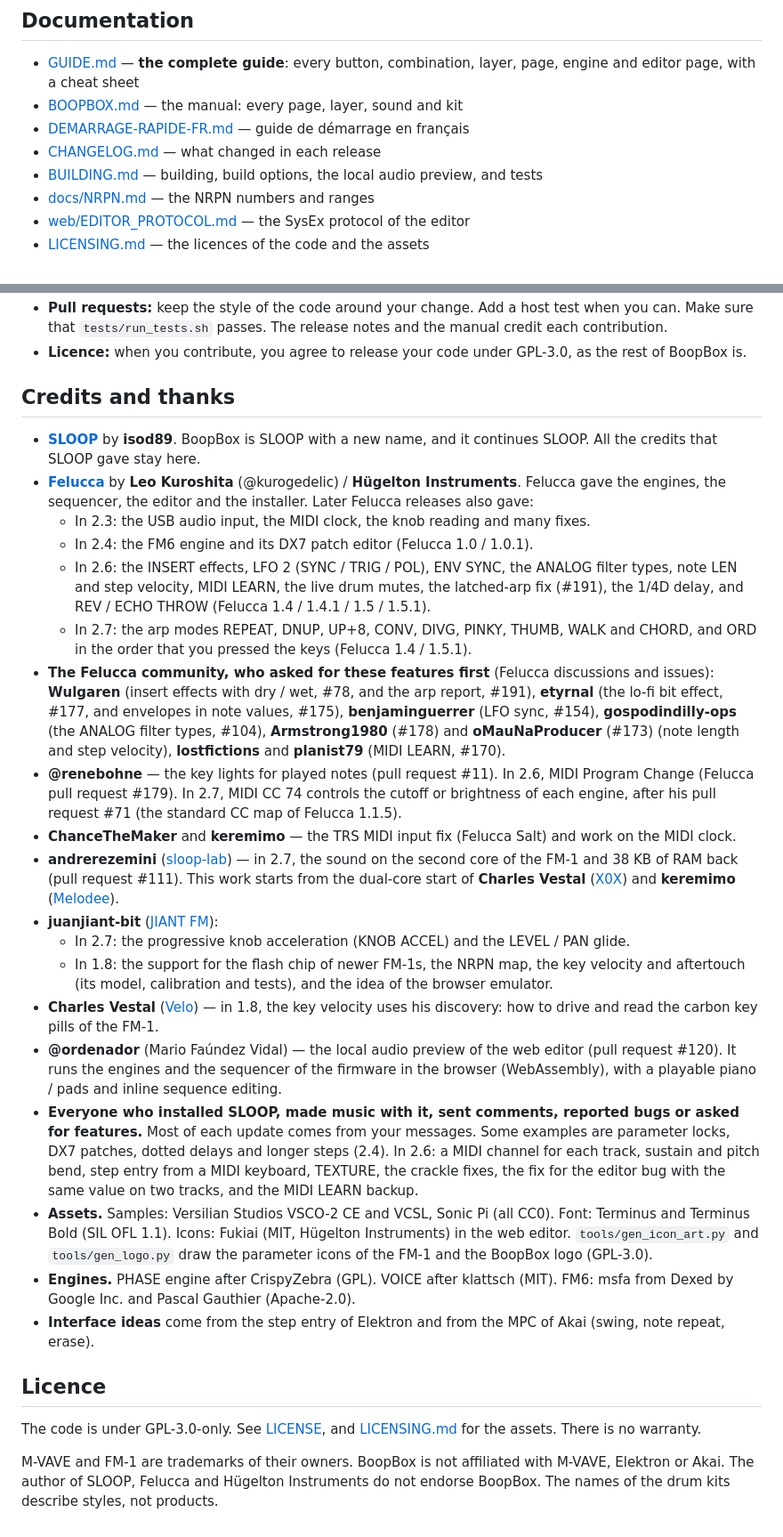
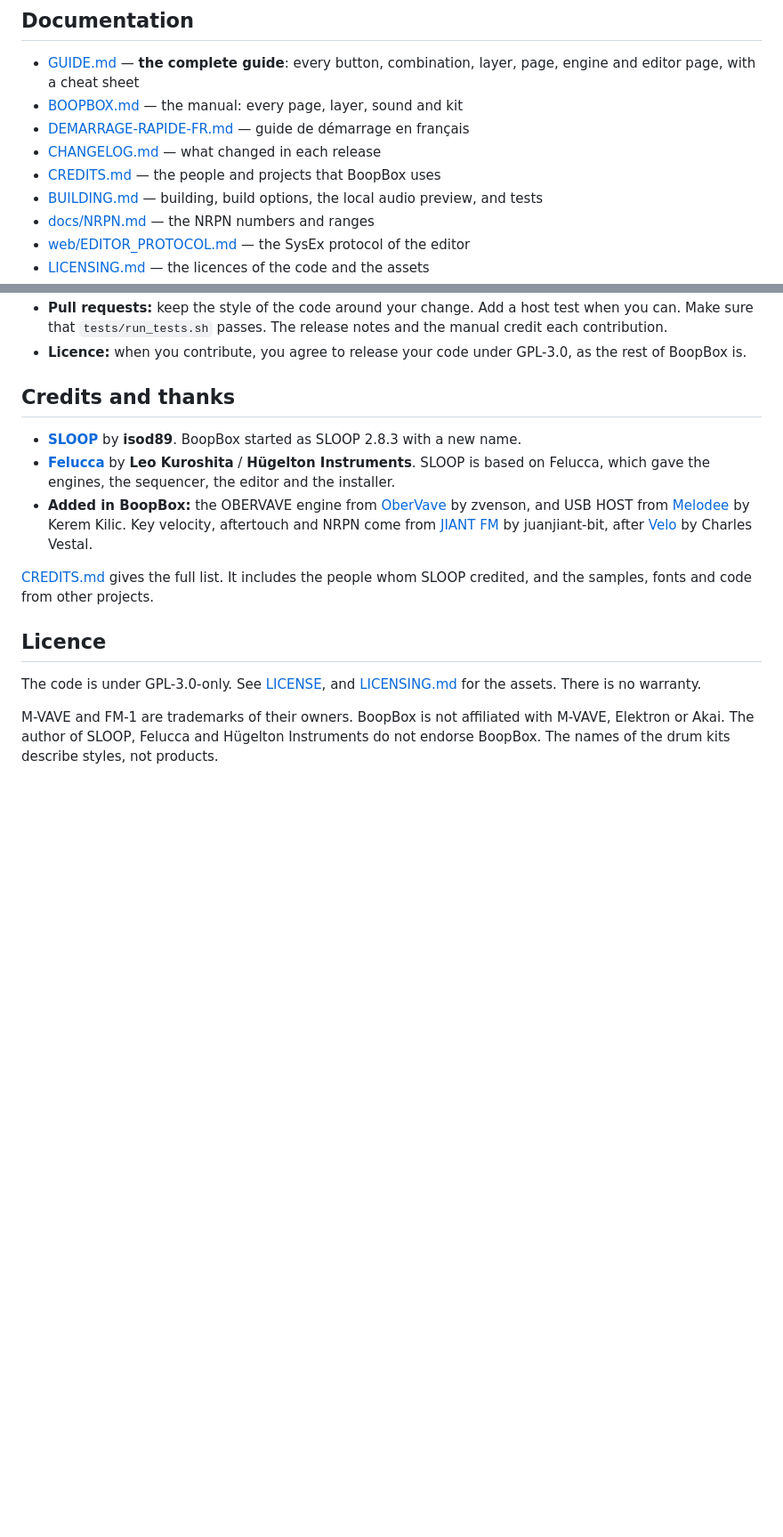
Before and after one commit to Josh-McFarlin/boopbox, a Markdown page: README.md, 2 parts joined by grey strips. Shown at 89% size. GitHub-like rendering; blank space fills up the shorter version.

```diff
--- a/README.md
+++ b/README.md
@@ -176,6 +176,7 @@ For more problems and solutions, read [Guide §25](GUIDE.md#25-backup-rescue-goi
 - [BOOPBOX.md](BOOPBOX.md) — the manual: every page, layer, sound and kit
 - [DEMARRAGE-RAPIDE-FR.md](DEMARRAGE-RAPIDE-FR.md) — guide de démarrage en français
 - [CHANGELOG.md](CHANGELOG.md) — what changed in each release
+- [CREDITS.md](CREDITS.md) — the people and projects that BoopBox uses
 - [BUILDING.md](BUILDING.md) — building, build options, the local audio preview, and tests
 - [docs/NRPN.md](docs/NRPN.md) — the NRPN numbers and ranges
 - [web/EDITOR_PROTOCOL.md](web/EDITOR_PROTOCOL.md) — the SysEx protocol of the editor
@@ -202,25 +203,11 @@ Both commands build the firmware and serve the installer and the editor on `http
 
 ## Credits and thanks
 
-- **[SLOOP](https://github.com/isod89/sloop-fm1)** by **isod89**. BoopBox is SLOOP with a new name, and it continues SLOOP. All the credits that SLOOP gave stay here.
-- **[Felucca](https://github.com/hugelton/Felucca)** by **Leo Kuroshita** (@kurogedelic) / **Hügelton Instruments**. Felucca gave the engines, the sequencer, the editor and the installer. Later Felucca releases also gave:
-  - In 2.3: the USB audio input, the MIDI clock, the knob reading and many fixes.
-  - In 2.4: the FM6 engine and its DX7 patch editor (Felucca 1.0 / 1.0.1).
-  - In 2.6: the INSERT effects, LFO 2 (SYNC / TRIG / POL), ENV SYNC, the ANALOG filter types, note LEN and step velocity, MIDI LEARN, the live drum mutes, the latched-arp fix (#191), the 1/4D delay, and REV / ECHO THROW (Felucca 1.4 / 1.4.1 / 1.5 / 1.5.1).
-  - In 2.7: the arp modes REPEAT, DNUP, UP+8, CONV, DIVG, PINKY, THUMB, WALK and CHORD, and ORD in the order that you pressed the keys (Felucca 1.4 / 1.5.1).
-- **The Felucca community, who asked for these features first** (Felucca discussions and issues): **Wulgaren** (insert effects with dry / wet, #78, and the arp report, #191), **etyrnal** (the lo-fi bit effect, #177, and envelopes in note values, #175), **benjaminguerrer** (LFO sync, #154), **gospodindilly-ops** (the ANALOG filter types, #104), **Armstrong1980** (#178) and **oMauNaProducer** (#173) (note length and step velocity), **lostfictions** and **planist79** (MIDI LEARN, #170).
-- **@renebohne** — the key lights for played notes (pull request #11). In 2.6, MIDI Program Change (Felucca pull request #179). In 2.7, MIDI CC 74 controls the cutoff or brightness of each engine, after his pull request #71 (the standard CC map of Felucca 1.1.5).
-- **ChanceTheMaker** and **keremimo** — the TRS MIDI input fix (Felucca Salt) and work on the MIDI clock.
-- **andrerezemini** ([sloop-lab](https://github.com/andrerezemini/sloop-lab)) — in 2.7, the sound on the second core of the FM-1 and 38 KB of RAM back (pull request #111). This work starts from the dual-core start of **Charles Vestal** ([X0X](https://github.com/charlesvestal/fm1-x0x)) and **keremimo** ([Melodee](https://github.com/keremimo/melodee)).
-- **juanjiant-bit** ([JIANT FM](https://github.com/juanjiant-bit/JIANT)):
-  - In 2.7: the progressive knob acceleration (KNOB ACCEL) and the LEVEL / PAN glide.
-  - In 1.8: the support for the flash chip of newer FM-1s, the NRPN map, the key velocity and aftertouch (its model, calibration and tests), and the idea of the browser emulator.
-- **Charles Vestal** ([Velo](https://github.com/charlesvestal/fm1-velocity)) — in 1.8, the key velocity uses his discovery: how to drive and read the carbon key pills of the FM-1.
-- **@ordenador** (Mario Faúndez Vidal) — the local audio preview of the web editor (pull request #120). It runs the engines and the sequencer of the firmware in the browser (WebAssembly), with a playable piano / pads and inline sequence editing.
-- **Everyone who installed SLOOP, made music with it, sent comments, reported bugs or asked for features.** Most of each update comes from your messages. Some examples are parameter locks, DX7 patches, dotted delays and longer steps (2.4). In 2.6: a MIDI channel for each track, sustain and pitch bend, step entry from a MIDI keyboard, TEXTURE, the crackle fixes, the fix for the editor bug with the same value on two tracks, and the MIDI LEARN backup.
-- **Assets.** Samples: Versilian Studios VSCO-2 CE and VCSL, Sonic Pi (all CC0). Font: Terminus and Terminus Bold (SIL OFL 1.1). Icons: Fukiai (MIT, Hügelton Instruments) in the web editor. `tools/gen_icon_art.py` and `tools/gen_logo.py` draw the parameter icons of the FM-1 and the BoopBox logo (GPL-3.0).
-- **Engines.** PHASE engine after CrispyZebra (GPL). VOICE after klattsch (MIT). FM6: msfa from Dexed by Google Inc. and Pascal Gauthier (Apache-2.0).
-- **Interface ideas** come from the step entry of Elektron and from the MPC of Akai (swing, note repeat, erase).
+- **[SLOOP](https://github.com/isod89/sloop-fm1)** by **isod89**. BoopBox started as SLOOP 2.8.3 with a new name.
+- **[Felucca](https://github.com/hugelton/Felucca)** by **Leo Kuroshita** / **Hügelton Instruments**. SLOOP is based on Felucca, which gave the engines, the sequencer, the editor and the installer.
+- **Added in BoopBox:** the OBERVAVE engine from [OberVave](https://github.com/zvenson/obervave) by zvenson, and USB HOST from [Melodee](https://github.com/keremimo/melodee) by Kerem Kilic. Key velocity, aftertouch and NRPN come from [JIANT FM](https://github.com/juanjiant-bit/JIANT) by juanjiant-bit, after [Velo](https://github.com/charlesvestal/fm1-velocity) by Charles Vestal.
+
+[CREDITS.md](CREDITS.md) gives the full list. It includes the people whom SLOOP credited, and the samples, fonts and code from other projects.
 
 ## Licence
 
```
Also changed, not shown: CREDITS.md (added, +82 -0 lines).
